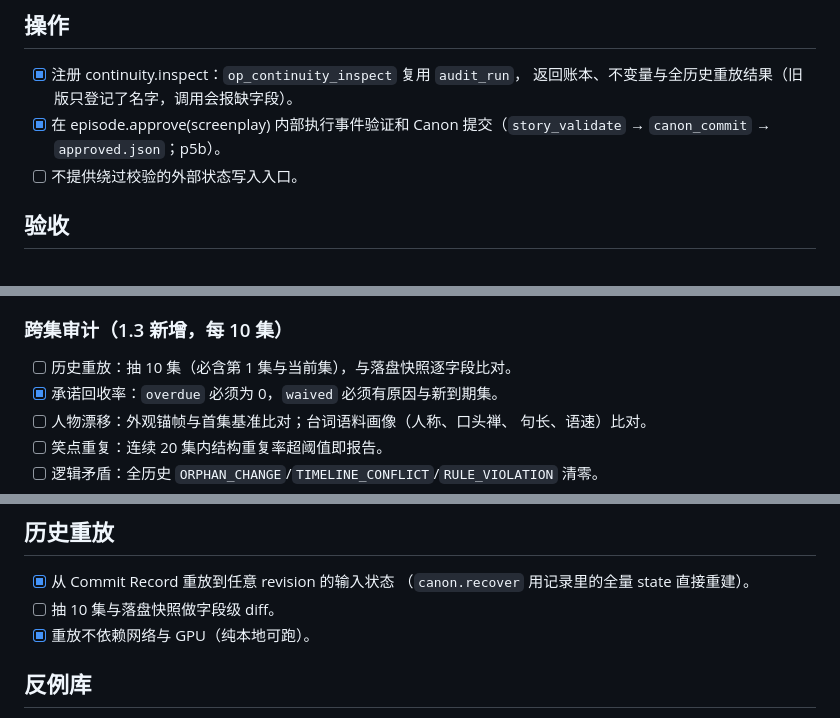
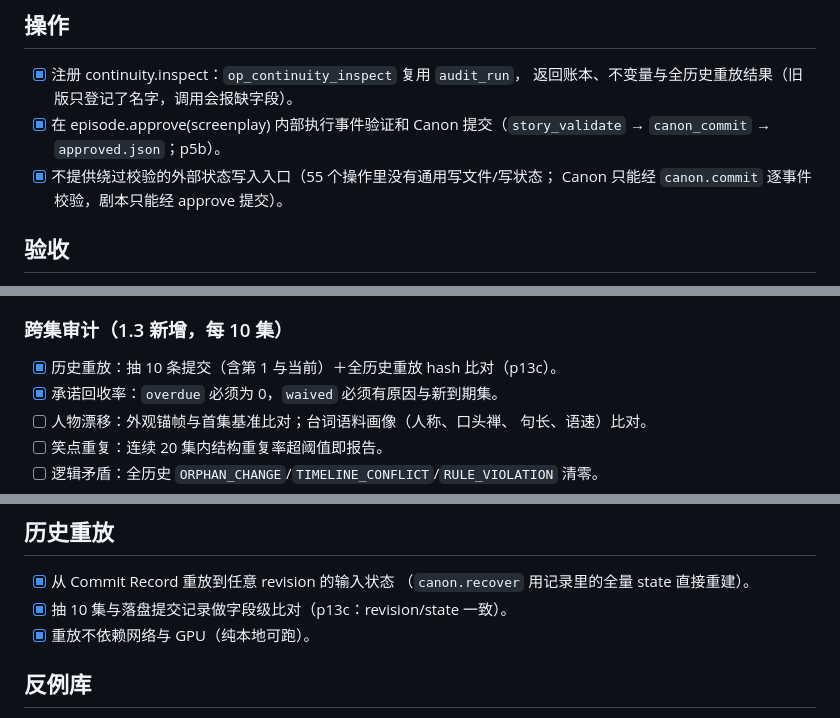
Before and after one commit to uya-lang/uya-agent, a Markdown page: drama_plugin/docs/DRAMA_TODO.md, 3 parts joined by grey strips. Drawn GitHub-style.

Commit message:
docs：补勾三处已有证据（无绕过入口、历史重放抽样）

```diff
--- a/drama_plugin/docs/DRAMA_TODO.md
+++ b/drama_plugin/docs/DRAMA_TODO.md
@@ -530,7 +530,8 @@ P0 每项能力必须标记“已验证 / 不可用 / 替代方案”。未经
 - [x] 注册 continuity.inspect：`op_continuity_inspect` 复用 `audit_run`，
       返回账本、不变量与全历史重放结果（旧版只登记了名字，调用会报缺字段）。
 - [x] 在 episode.approve(screenplay) 内部执行事件验证和 Canon 提交（`story_validate` → `canon_commit` → `approved.json`；p5b）。
-- [ ] 不提供绕过校验的外部状态写入入口。
+- [x] 不提供绕过校验的外部状态写入入口（55 个操作里没有通用写文件/写状态；
+      Canon 只能经 `canon.commit` 逐事件校验，剧本只能经 approve 提交）。
 
 ## 验收
 
@@ -916,7 +917,7 @@ P0 每项能力必须标记“已验证 / 不可用 / 替代方案”。未经
 
 ### 跨集审计（1.3 新增，每 10 集）
 
-- [ ] 历史重放：抽 10 集（必含第 1 集与当前集），与落盘快照逐字段比对。
+- [x] 历史重放：抽 10 条提交（含第 1 与当前）＋全历史重放 hash 比对（p13c）。
 - [x] 承诺回收率：`overdue` 必须为 0，`waived` 必须有原因与新到期集。
 - [ ] 人物漂移：外观锚帧与首集基准比对；台词语料画像（人称、口头禅、
       句长、语速）比对。
@@ -1112,7 +1113,7 @@ P0 每项能力必须标记“已验证 / 不可用 / 替代方案”。未经
 
 - [x] 从 Commit Record 重放到任意 revision 的输入状态
       （`canon.recover` 用记录里的全量 state 直接重建）。
-- [ ] 抽 10 集与落盘快照做字段级 diff。
+- [x] 抽 10 集与落盘提交记录做字段级比对（p13c：revision/state 一致）。
 - [x] 重放不依赖网络与 GPU（纯本地可跑）。
 
 ## 反例库
```
